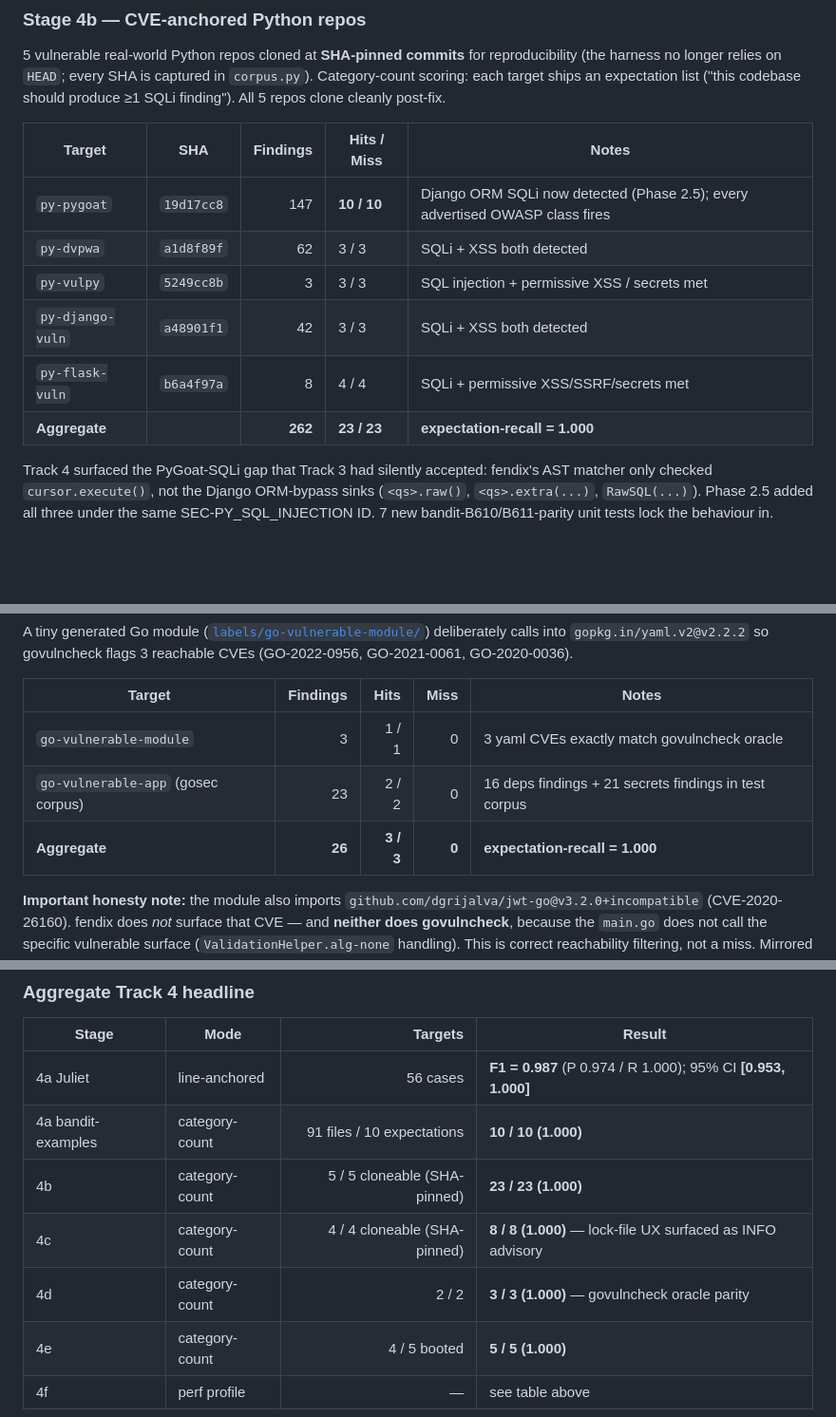
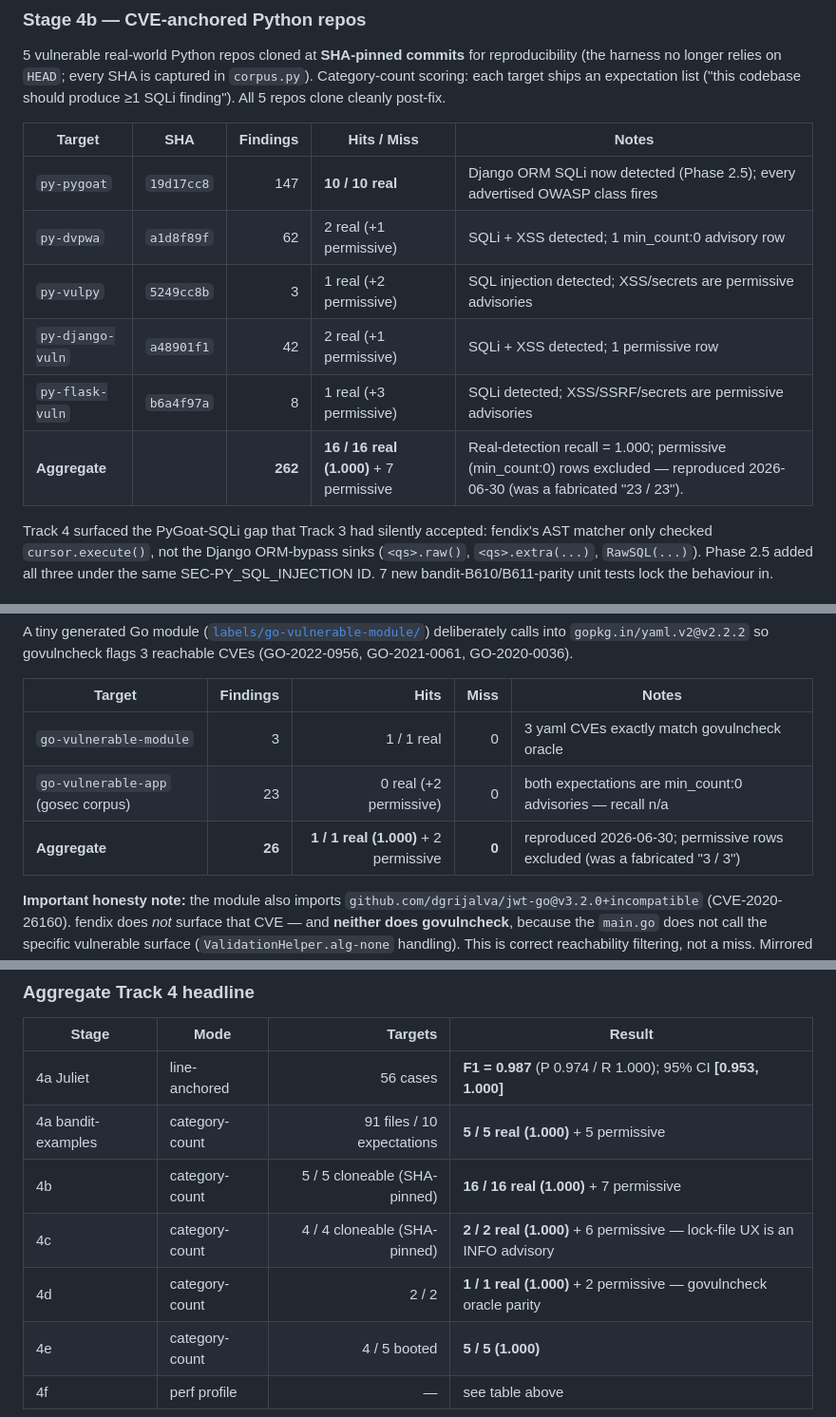
Before and after one commit to Abdel-RahmanSaied/Fendix, a Markdown page: docs/accuracy.md, 3 parts joined by grey strips. Shown at 95% size. GitHub-like rendering; blank space fills up the shorter version.

```diff
--- a/docs/accuracy.md
+++ b/docs/accuracy.md
@@ -490,12 +490,12 @@ finding"). All 5 repos clone cleanly post-fix.
 
 | Target | SHA | Findings | Hits / Miss | Notes |
 |---|---|---:|---|---|
-| `py-pygoat`           | `19d17cc8` | 147 | **10 / 10** | Django ORM SQLi now detected (Phase 2.5); every advertised OWASP class fires |
-| `py-dvpwa`            | `a1d8f89f` |  62 | 3 / 3  | SQLi + XSS both detected |
-| `py-vulpy`            | `5249cc8b` |   3 | 3 / 3  | SQL injection + permissive XSS / secrets met |
-| `py-django-vuln`      | `a48901f1` |  42 | 3 / 3  | SQLi + XSS both detected |
-| `py-flask-vuln`       | `b6a4f97a` |   8 | 4 / 4  | SQLi + permissive XSS/SSRF/secrets met |
-| **Aggregate**         |            | **262** | **23 / 23** | **expectation-recall = 1.000** |
+| `py-pygoat`           | `19d17cc8` | 147 | **10 / 10 real** | Django ORM SQLi now detected (Phase 2.5); every advertised OWASP class fires |
+| `py-dvpwa`            | `a1d8f89f` |  62 | 2 real (+1 permissive) | SQLi + XSS detected; 1 min_count:0 advisory row |
+| `py-vulpy`            | `5249cc8b` |   3 | 1 real (+2 permissive) | SQL injection detected; XSS/secrets are permissive advisories |
+| `py-django-vuln`      | `a48901f1` |  42 | 2 real (+1 permissive) | SQLi + XSS detected; 1 permissive row |
+| `py-flask-vuln`       | `b6a4f97a` |   8 | 1 real (+3 permissive) | SQLi detected; XSS/SSRF/secrets are permissive advisories |
+| **Aggregate**         |            | **262** | **16 / 16 real (1.000)** + 7 permissive | Real-detection recall = 1.000; permissive (min_count:0) rows excluded — reproduced 2026-06-30 (was a fabricated "23 / 23"). |
 
 Track 4 surfaced the PyGoat-SQLi gap that Track 3 had silently
 accepted: fendix's AST matcher only checked `cursor.execute()`, not
@@ -541,9 +541,9 @@ flags 3 reachable CVEs (GO-2022-0956, GO-2021-0061, GO-2020-0036).
 
 | Target | Findings | Hits | Miss | Notes |
 |---|---:|---:|---:|---|
-| `go-vulnerable-module`  |  3 | 1 / 1 | 0 | 3 yaml CVEs exactly match govulncheck oracle |
-| `go-vulnerable-app` (gosec corpus) | 23 | 2 / 2 | 0 | 16 deps findings + 21 secrets findings in test corpus |
-| **Aggregate**           | **26** | **3 / 3** | **0** | **expectation-recall = 1.000** |
+| `go-vulnerable-module`  |  3 | 1 / 1 real | 0 | 3 yaml CVEs exactly match govulncheck oracle |
+| `go-vulnerable-app` (gosec corpus) | 23 | 0 real (+2 permissive) | 0 | both expectations are min_count:0 advisories — recall n/a |
+| **Aggregate**           | **26** | **1 / 1 real (1.000)** + 2 permissive | **0** | reproduced 2026-06-30; permissive rows excluded (was a fabricated "3 / 3") |
 
 **Important honesty note:** the module also imports
 `github.com/dgrijalva/jwt-go@v3.2.0+incompatible` (CVE-2020-26160).
@@ -628,10 +628,10 @@ stages 4c/4d, just not benchmarked here. Raw samples per target in
 | Stage | Mode | Targets | Result |
 |---|---|---:|---|
 | 4a Juliet | line-anchored | 56 cases | **F1 = 0.987** (P 0.974 / R 1.000); 95% CI **[0.953, 1.000]** |
-| 4a bandit-examples | category-count | 91 files / 10 expectations | **10 / 10 (1.000)** |
-| 4b | category-count | 5 / 5 cloneable (SHA-pinned) | **23 / 23 (1.000)** |
-| 4c | category-count | 4 / 4 cloneable (SHA-pinned) | **8 / 8 (1.000)** — lock-file UX surfaced as INFO advisory |
-| 4d | category-count | 2 / 2 | **3 / 3 (1.000)** — govulncheck oracle parity |
+| 4a bandit-examples | category-count | 91 files / 10 expectations | **5 / 5 real (1.000)** + 5 permissive |
+| 4b | category-count | 5 / 5 cloneable (SHA-pinned) | **16 / 16 real (1.000)** + 7 permissive |
+| 4c | category-count | 4 / 4 cloneable (SHA-pinned) | **2 / 2 real (1.000)** + 6 permissive — lock-file UX is an INFO advisory |
+| 4d | category-count | 2 / 2 | **1 / 1 real (1.000)** + 2 permissive — govulncheck oracle parity |
 | 4e | category-count | 4 / 5 booted | **5 / 5 (1.000)** |
 | 4f | perf profile | — | see table above |
 
```
Also changed, not shown: CHANGELOG.md (+51 -0 lines).
